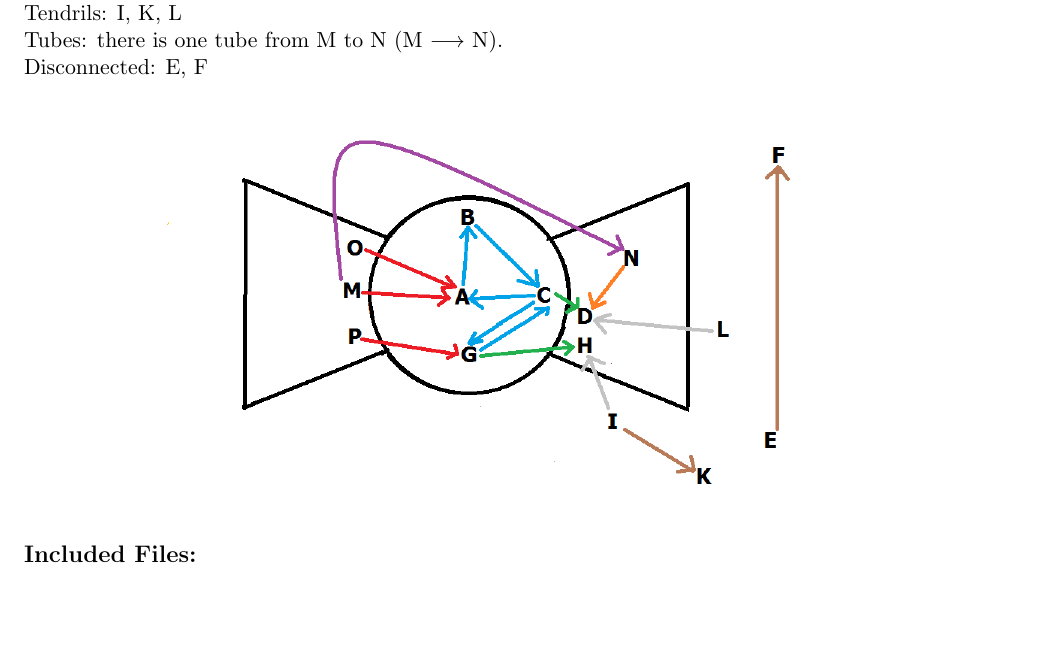
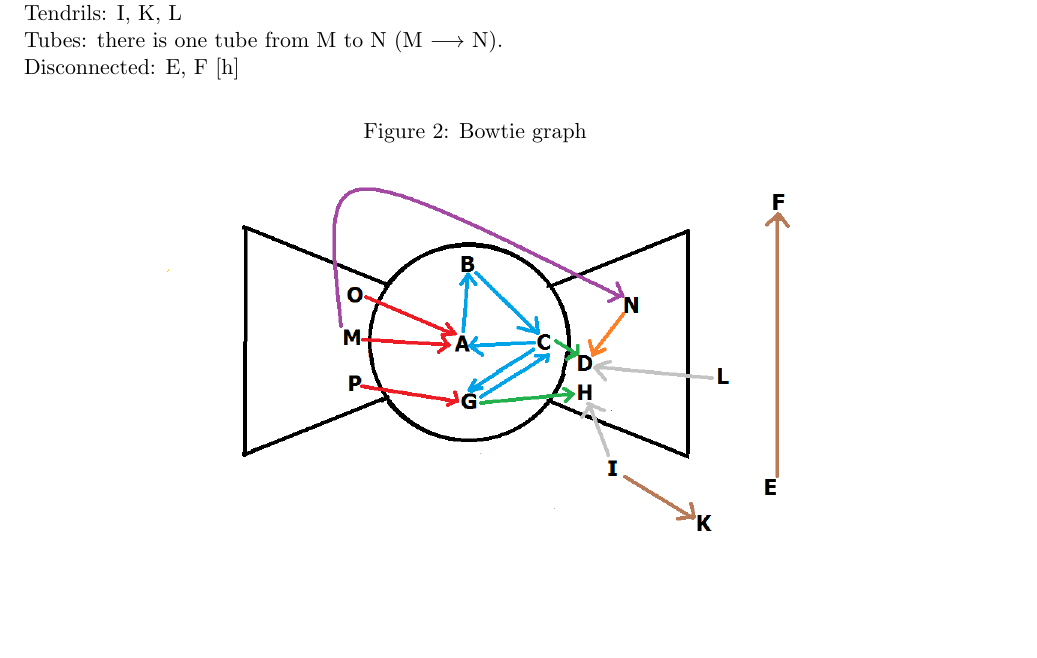
Before and after one commit to phonedude/cs532-s17, a LaTeX document (A1/CS532_A1_Report.tex): part of page 8 of 9, cut so that both start at the same text, the shorter picture padded with empty space. Compiled offline with pdfLaTeX.

Commit message:
Add files via upload

```diff
--- a/A1/CS532_A1_Report.tex
+++ b/A1/CS532_A1_Report.tex
@@ -501,9 +503,12 @@ Tubes: there is one tube from M to N (M $\longrightarrow$ N).
 \noindent
 \newline
 Disconnected: E, F
-\begin{center}
+\begin{figure}[h]
+\caption{Bowtie graph}
+\centering
 \includegraphics[scale=0.5]{bowtie.png}
-\end{center}
+
+\end{figure}[h]
 \subsection*{Included Files:}
 bowtie.png
 
```
Also changed, not shown: A1/CS532_A1_Report.pdf, A1/CS532_A1_Report.tex (10 more changed lines), 3 other files.
